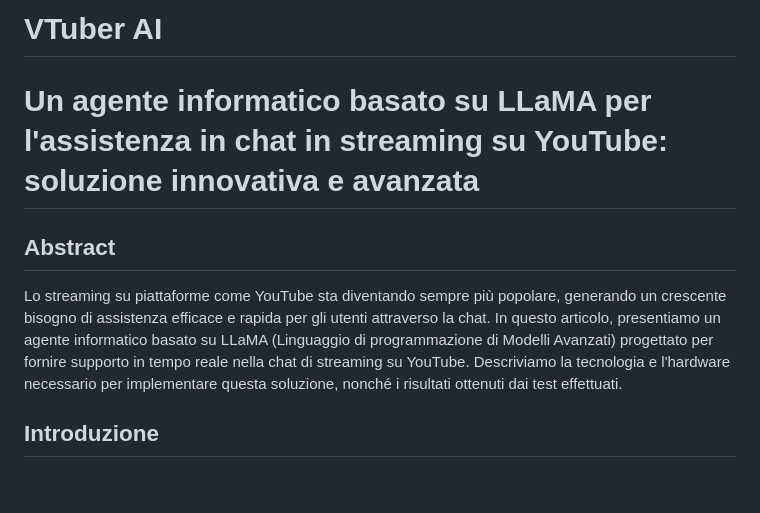
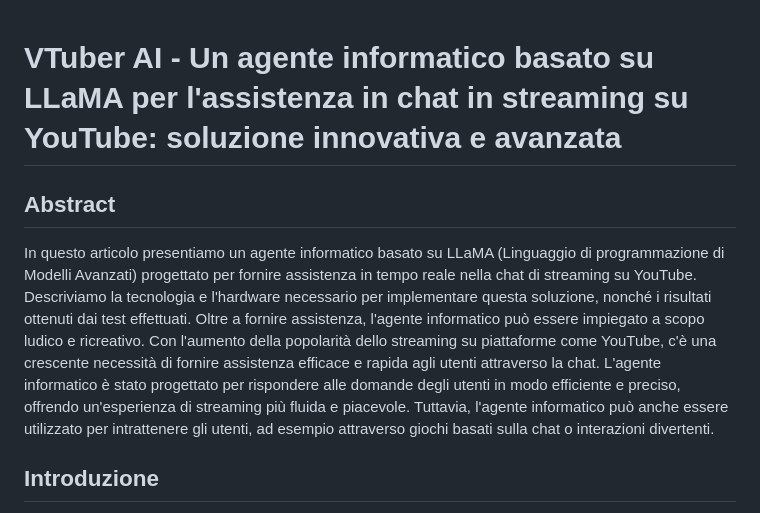
Before and after one commit to Nat-Amato/-SaA-Vtuber-AI, a Markdown page: README.md, the part around one of its changes. Rendered like a GitHub page; blank space fills up the shorter version.

```diff
--- a/README.md
+++ b/README.md
@@ -1,10 +1,10 @@
-# VTuber AI
 
-# Un agente informatico basato su LLaMA per l'assistenza in chat in streaming su YouTube: soluzione innovativa e avanzata
+
+# VTuber AI - Un agente informatico basato su LLaMA per l'assistenza in chat in streaming su YouTube: soluzione innovativa e avanzata
 
 ## Abstract
 
-Lo streaming su piattaforme come YouTube sta diventando sempre più popolare, generando un crescente bisogno di assistenza efficace e rapida per gli utenti attraverso la chat. In questo articolo, presentiamo un agente informatico basato su LLaMA (Linguaggio di programmazione di Modelli Avanzati) progettato per fornire supporto in tempo reale nella chat di streaming su YouTube. Descriviamo la tecnologia e l'hardware necessario per implementare questa soluzione, nonché i risultati ottenuti dai test effettuati.
+In questo articolo presentiamo un agente informatico basato su LLaMA (Linguaggio di programmazione di Modelli Avanzati) progettato per fornire assistenza in tempo reale nella chat di streaming su YouTube. Descriviamo la tecnologia e l'hardware necessario per implementare questa soluzione, nonché i risultati ottenuti dai test effettuati. Oltre a fornire assistenza, l'agente informatico può essere impiegato a scopo ludico e ricreativo. Con l'aumento della popolarità dello streaming su piattaforme come YouTube, c'è una crescente necessità di fornire assistenza efficace e rapida agli utenti attraverso la chat. L'agente informatico è stato progettato per rispondere alle domande degli utenti in modo efficiente e preciso, offrendo un'esperienza di streaming più fluida e piacevole. Tuttavia, l'agente informatico può anche essere utilizzato per intrattenere gli utenti, ad esempio attraverso giochi basati sulla chat o interazioni divertenti.
 
 ## Introduzione
 
```
Also changed, not shown: other parts of README.md (+1 -1 lines).
